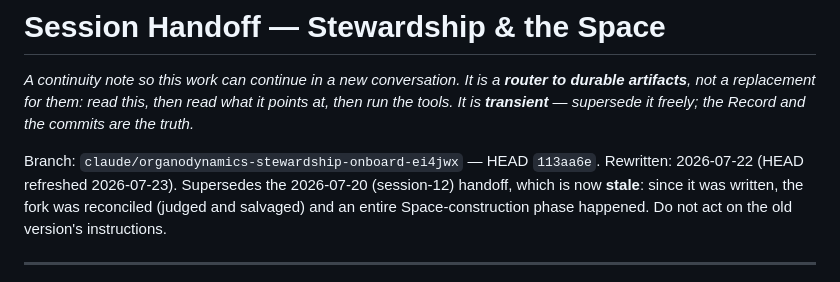
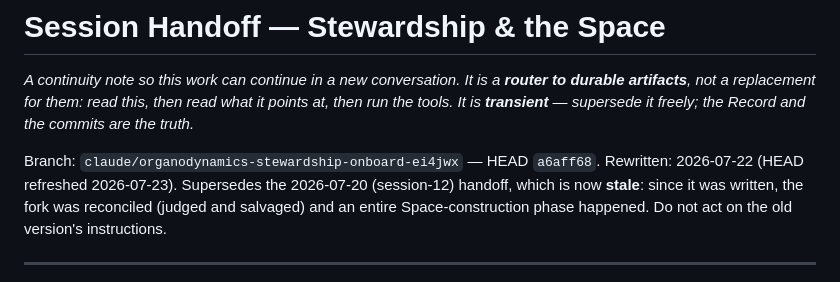
Before and after one commit to brill-foundation/organodynamics, a Markdown page: docs/HANDOFF.md, the part around the change. Rendered like a GitHub page.

Commit message:
Handoff: refresh HEAD after the Brill handoff split
Co-Authored-By: Claude Opus 4.8 <noreply@anthropic.com>
Claude-Session: https://claude.ai/code/session_01JL9WZ6kYuFpKDNrTTzMC7Q

```diff
--- a/docs/HANDOFF.md
+++ b/docs/HANDOFF.md
@@ -5,7 +5,7 @@
 read what it points at, then run the tools. It is **transient** — supersede it
 freely; the Record and the commits are the truth.*
 
-Branch: `claude/organodynamics-stewardship-onboard-ei4jwx` — HEAD `113aa6e`.
+Branch: `claude/organodynamics-stewardship-onboard-ei4jwx` — HEAD `a6aff68`.
 Rewritten: 2026-07-22 (HEAD refreshed 2026-07-23). Supersedes the 2026-07-20 (session-12) handoff, which is
 now **stale**: since it was written, the fork was reconciled (judged and
 salvaged) and an entire Space-construction phase happened. Do not act on the
```
